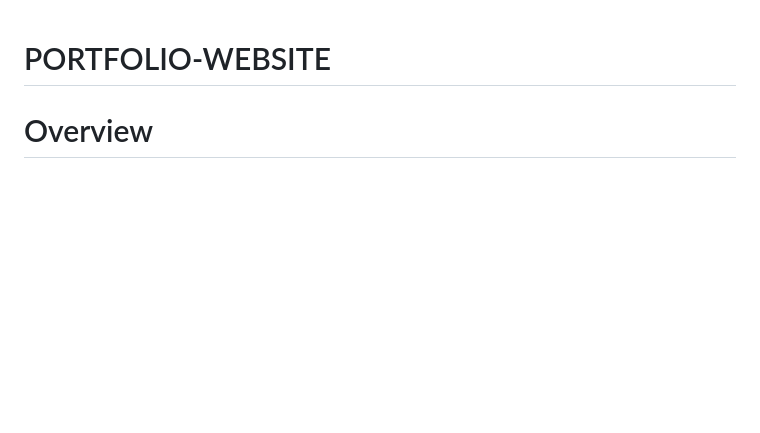
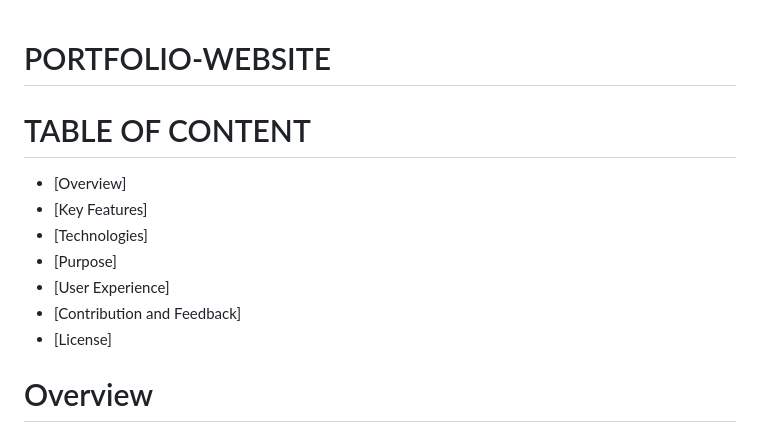
Before and after one commit to MIDHUN-REDDY/PORTFOLIO-WEBSITE, a Markdown page: README.md, the part around the change. Rendered like a GitHub page; blank space fills up the shorter version.

```diff
--- a/README.md
+++ b/README.md
@@ -1,4 +1,13 @@
 # PORTFOLIO-WEBSITE
+# TABLE OF CONTENT
+  + [Overview]
+  + [Key Features]
+  + [Technologies]
+  + [Purpose]
+  + [User Experience]
+  + [Contribution and Feedback]
+  + [License]
+
 # Overview
 
 Welcome to my personal portfolio website! This site is designed to showcase my professional skills, projects, and experiences. It aims to provide a comprehensive overview of my background and capabilities, serving as a central hub for my online presence. Whether you're a potential employer, collaborator, or simply curious about my work, I hope you find this portfolio informative and engaging.
```
